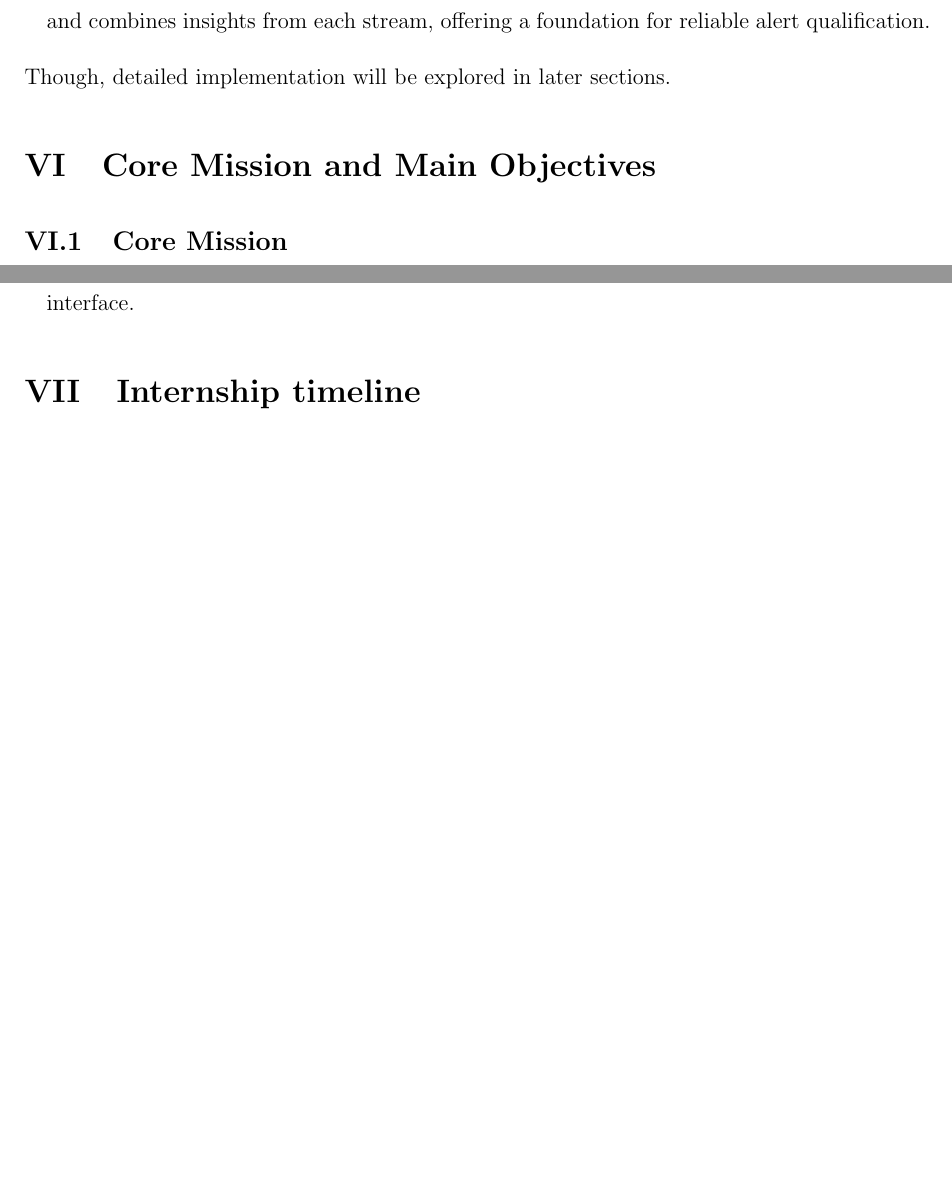
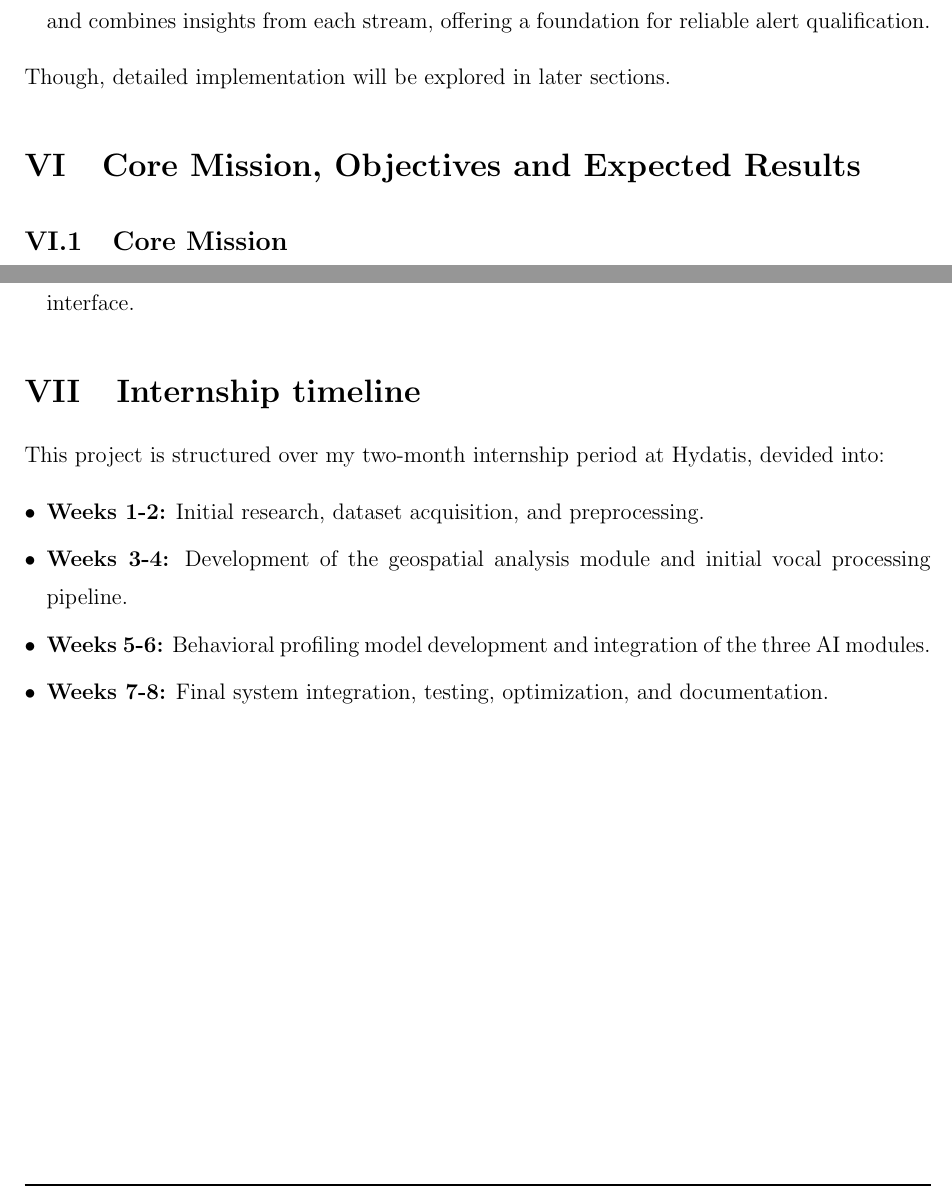
Before and after one commit to BenAmorHanine/personal_security_solution, a LaTeX book (Report/Report.tex): two parts of pages 13 and 14 of 20, joined at a grey line, cut so that both start at the same text, the shorter picture padded with empty space. Compiled offline with pdfLaTeX.

Commit message:
timeline

```diff
--- a/Report/Report.tex
+++ b/Report/Report.tex
@@ -235,7 +235,7 @@ insights from each stream, offering a foundation for reliable alert qualificatio
 Though, detailed implementation will be explored in later sections.
 
 
-\section{Core Mission and Main Objectives}
+\section{Core Mission, Objectives and Expected Results}
 
 \subsection{Core Mission}
 My core mission in this project is to develop an intelligent, multi-modal safety system that integrates  geospatial analysis, vocal processing, and behavioral profiling to transform personal security and  provide accurate , context-aware emergency detection that minimizes false alarms while ensuring genuine immediate attention to genuine threats  .
@@ -273,11 +273,17 @@ My core mission in this project is to develop an intelligent, multi-modal safety
 \end{itemize}
 
 
+\section{Internship timeline }% or planning %professionalism and project management skills.%%%%%often a Gantt chart)
+%Timeline = just dates and deadlines
+%Planning = timeline + methodology + resources + milestones
 
-
-\section{Internship timeline }% or planning %professionalism and project management skills.%%%%%often a Gantt chart)
-
-
+This project is structured over my two-month internship period at Hydatis, devided into:
+\begin{itemize}
+    \item \textbf{Weeks 1-2:} Initial research, dataset acquisition, and preprocessing.
+    \item \textbf{Weeks 3-4:} Development of the geospatial analysis module and initial vocal processing pipeline.
+    \item \textbf{Weeks 5-6:} Behavioral profiling model development and integration of the three AI modules.
+    \item \textbf{Weeks 7-8:} Final system integration, testing, optimization, and documentation.
+\end{itemize}
 
 
 
```
Also changed, not shown: 5 other files.
